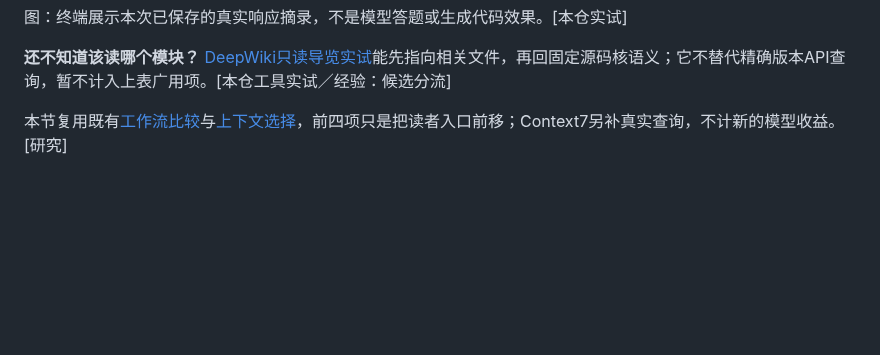
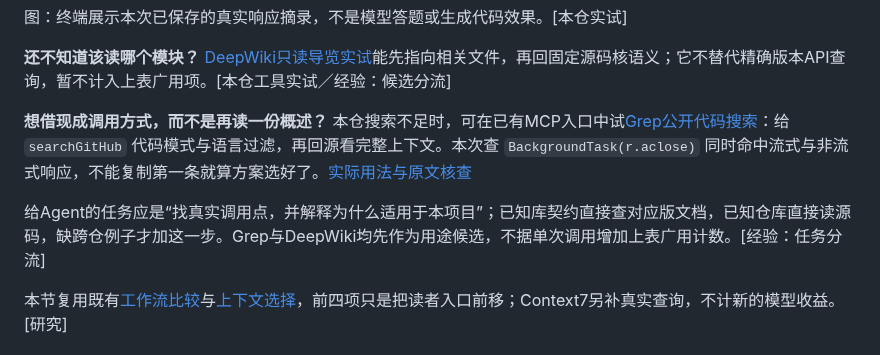
Before and after one commit to dbvv1/a1dbv, a Markdown page: docs/13-frontier-radar.md, the part around the change. Drawn GitHub-style; blank space fills up the shorter version.

```diff
--- a/docs/13-frontier-radar.md
+++ b/docs/13-frontier-radar.md
@@ -53,6 +53,10 @@
 图：终端展示本次已保存的真实响应摘录，不是模型答题或生成代码效果。[本仓实试]
 
 **还不知道该读哪个模块？** [DeepWiki只读导览实试](research/2026-10-22-frontier-trials.md#deepwiki先找模块再回固定源码)能先指向相关文件，再回固定源码核语义；它不替代精确版本API查询，暂不计入上表广用项。[本仓工具实试／经验：候选分流]
+
+**想借现成调用方式，而不是再读一份概述？** 本仓搜索不足时，可在已有MCP入口中试[Grep公开代码搜索](https://vercel.com/blog/grep-a-million-github-repositories-via-mcp)：给 `searchGitHub` 代码模式与语言过滤，再回源看完整上下文。本次查 `BackgroundTask(r.aclose)` 同时命中流式与非流式响应，不能复制第一条就算方案选好了。[实际用法与原文核查](research/2026-10-22-frontier-trials.md#grep公开代码查例子先核完整调用)
+
+给Agent的任务应是“找真实调用点，并解释为什么适用于本项目”；已知库契约直接查对应版文档，已知仓库直接读源码，缺跨仓例子才加这一步。Grep与DeepWiki均先作为用途候选，不据单次调用增加上表广用计数。[经验：任务分流]
 
 本节复用既有[工作流比较](24-community-workflows.md)与[上下文选择](03-context-engineering.md#25-跨文件符号检索何时补-serena)，前四项只是把读者入口前移；Context7另补真实查询，不计新的模型收益。[研究]
 
```
Also changed, not shown: docs/collaboration/TASKS.md (+1 -1 lines), docs/research/2026-10-22-frontier-trials.md (+15 -0 lines), docs/img/2026-10-23-grep-code-example.png (added).
